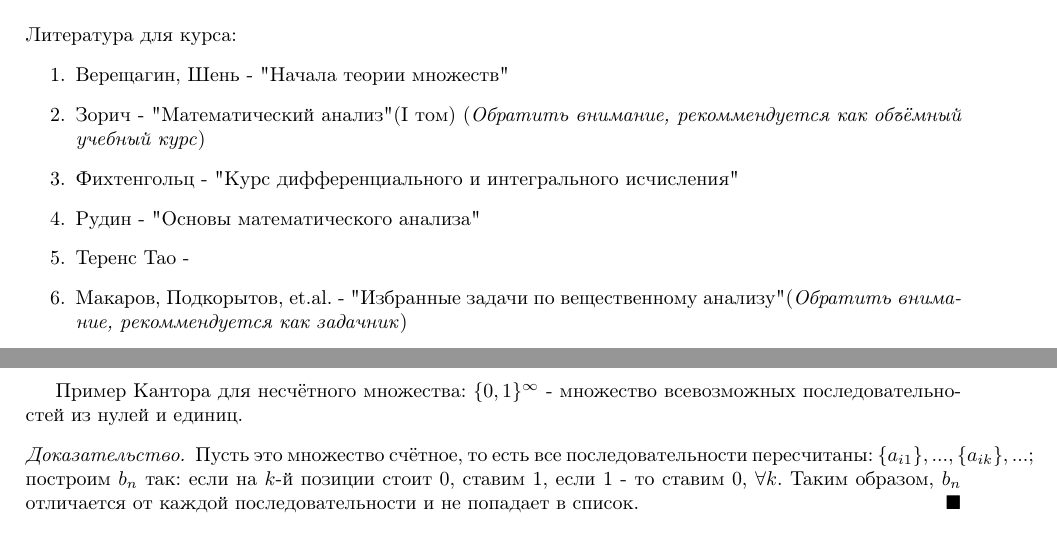
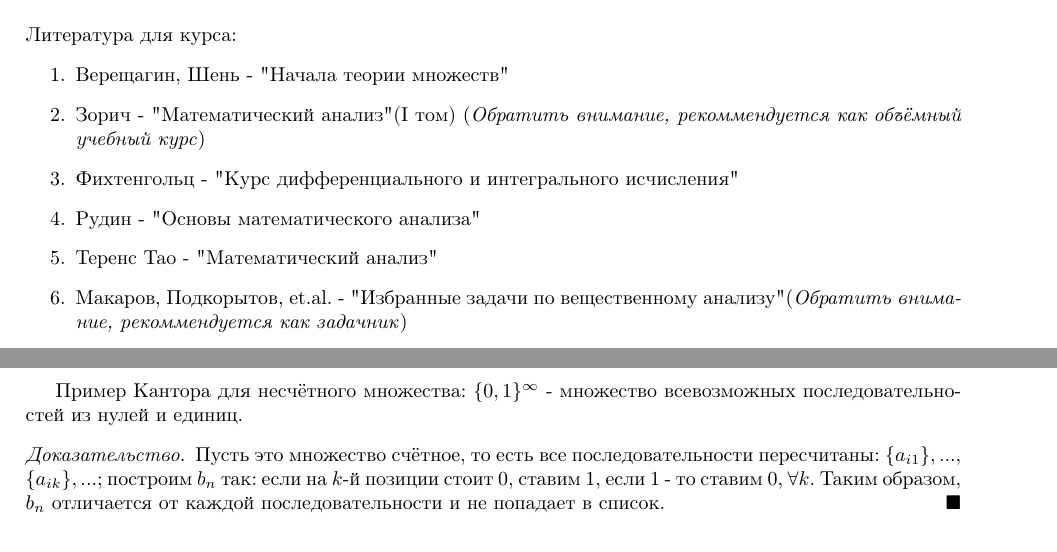
Before and after one commit to shoredweller42/CT_lectures_M3136-37_2026-27, a LaTeX document (Calculus/Main_calculus.tex, which reads Calculus/Chapters/Lecture_01.tex): two parts of pages 2 and 3 of 4, joined at a grey line, cut so that both start at the same text. Compiled offline with pdfLaTeX.

Commit message:
Few typos corrected.

```diff
--- a/Calculus/Chapters/Lecture_01.tex
+++ b/Calculus/Chapters/Lecture_01.tex
@@ -7,7 +7,7 @@
 	\item Зорич - "Математический анализ" (I том) (\textit{Обратить внимание, рекоммендуется как объёмный учебный курс})
 	\item Фихтенгольц - "Курс дифференциального и интегрального исчисления"
 	\item Рудин - "Основы математического анализа"
-	\item Теренс Тао - ""
+	\item Теренс Тао - "Математический анализ"
 	\item Макаров, Подкорытов, et.al. - "Избранные задачи по вещественному анализу" (\textit{Обратить внимание, рекоммендуется как задачник})
 	\item Демидович - "Сборник задач и упражнений по математическому анализу" (\textit{Классический задачник}) См. также т.н. "Антидемидович"
 \end{enumerate}
@@ -124,7 +124,7 @@ ii) $ \N^k $ -счётное $ \forall k \in \N $ (при $ k = 0 $ - конеч
 \end{proof}
 Пример Кантора для несчётного множества: $ \{0, 1\}^\infty $ - множество всевозможных последовательностей из нулей и единиц.
 \begin{proof}
-	Пусть это множество счётное, то есть все последовательности пересчитаны: $ \{a_{i1}\}, ..., \{a_{ik}\}, ... $;
+	Пусть это множество счётное, то есть все последовательности пересчитаны: $ \{a_{i1}\}, ...,$ $\{a_{ik}\}, ... $;
 	построим $ b_n $ так: если на $ k $-й позиции стоит 0, ставим 1, если 1 - то ставим 0, $ \forall k $.
 	Таким образом, $ b_n $ отличается от каждой последовательности и не попадает в список.
 \end{proof}
```
